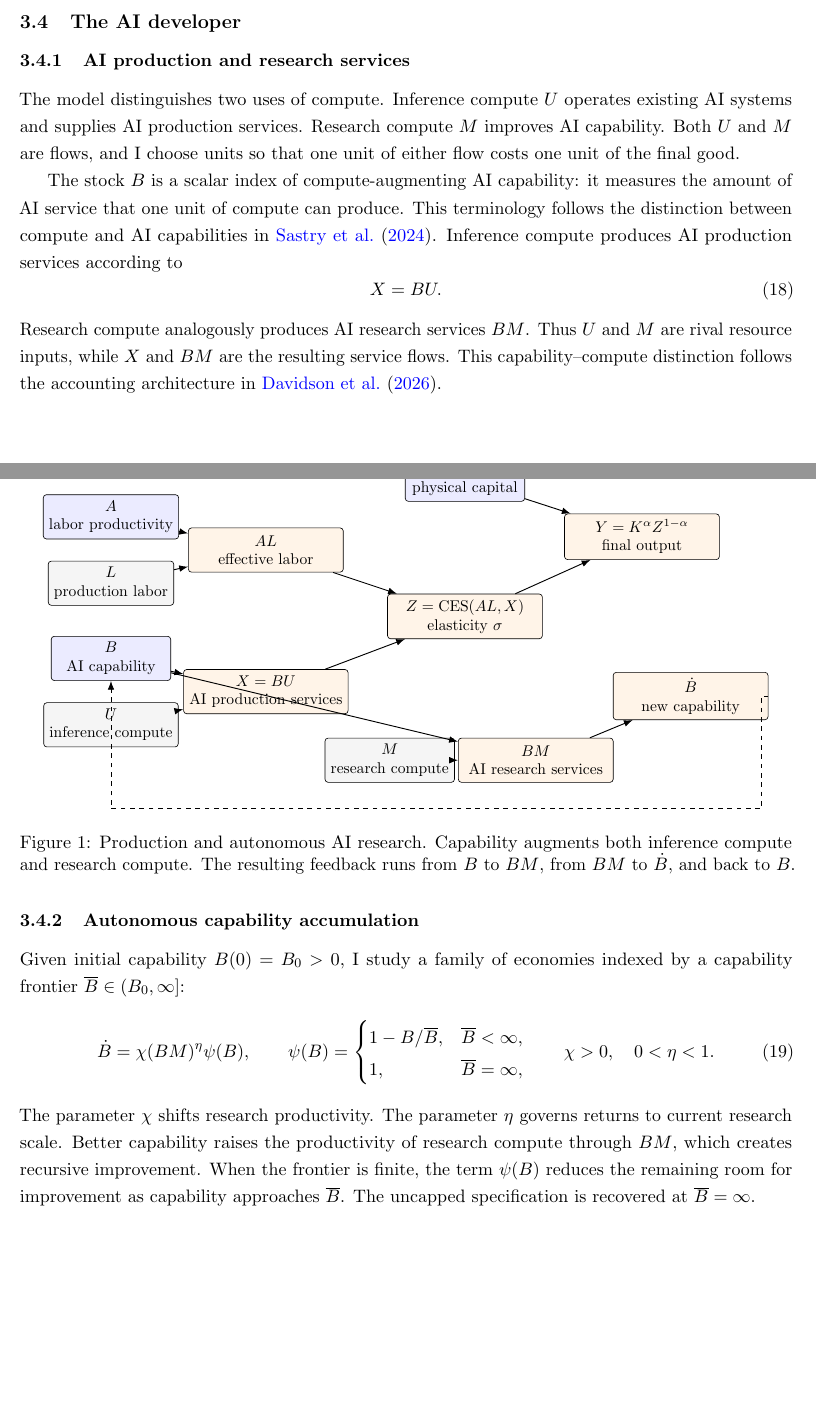
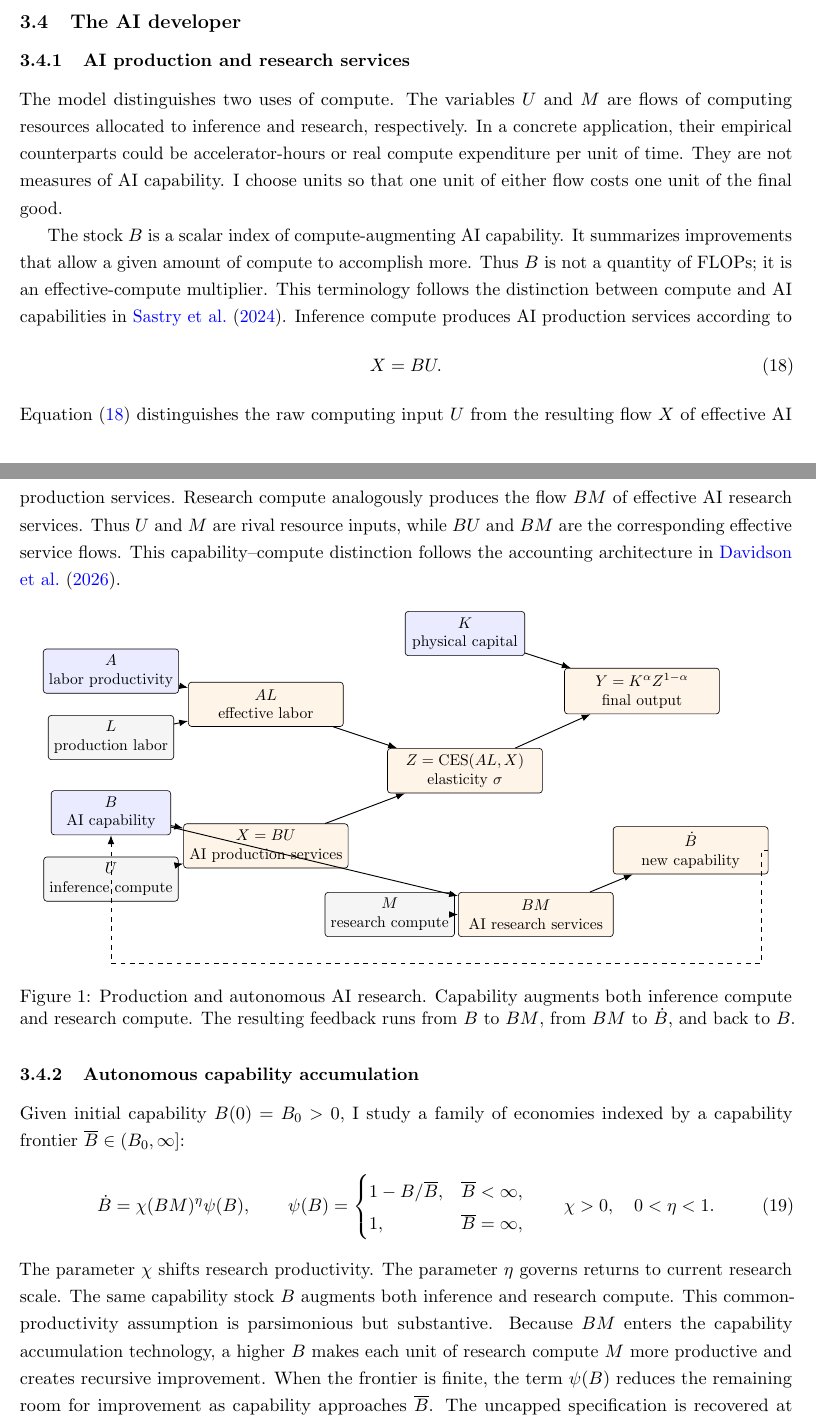
Before and after one commit to oliverpardo1979/AI-Future-Paper-WTF, a LaTeX document (main_rewrite.tex, which reads sections_rewrite/03_model.tex): two parts of pages 5 and 6 of 22, joined at a grey line, cut so that both start at the same text, the shorter picture padded with empty space. Compiled offline with pdfLaTeX.

Commit message:
Clarify compute inputs and effective AI services

```diff
--- a/sections_rewrite/03_model.tex
+++ b/sections_rewrite/03_model.tex
@@ -171,24 +171,29 @@ This demand schedule is an input to the developer's problem.
 \subsubsection{AI production and research services}
 \label{subsubsec:rewrite-ai-services}
 
-The model distinguishes two uses of compute. Inference compute $U$ operates
-existing AI systems and supplies AI production services. Research compute $M$
-improves AI capability. Both $U$ and $M$ are flows, and I choose units so
-that one unit of either flow costs one unit of the final good.
+The model distinguishes two uses of compute. The variables $U$ and $M$ are
+flows of computing resources allocated to inference and research,
+respectively. In a concrete application, their empirical counterparts could
+be accelerator-hours or real compute expenditure per unit of time. They are
+not measures of AI capability. I choose units so that one unit of either flow
+costs one unit of the final good.
 
-The stock $B$ is a scalar index of compute-augmenting AI capability: it
-measures the amount of AI service that one unit of compute can produce. This
-terminology follows the distinction between compute and AI capabilities in
-\citet{sastryetal2024}. Inference compute produces AI production services
-according to
+The stock $B$ is a scalar index of compute-augmenting AI capability. It
+summarizes improvements that allow a given amount of compute to accomplish
+more. Thus $B$ is not a quantity of FLOPs; it is an effective-compute
+multiplier. This terminology follows the distinction between compute and AI
+capabilities in \citet{sastryetal2024}. Inference compute produces AI
+production services according to
 \begin{equation}
  X=BU.
  \label{eq:rewrite-ai-service}
 \end{equation}
-Research compute analogously produces AI research services $BM$. Thus $U$
-and $M$ are rival resource inputs, while $X$ and $BM$ are the resulting
-service flows. This capability--compute distinction follows the accounting
-architecture in \citet{davidsonetal2026}.
+Equation~\eqref{eq:rewrite-ai-service} distinguishes the raw computing input
+$U$ from the resulting flow $X$ of effective AI production services. Research
+compute analogously produces the flow $BM$ of effective AI research services.
+Thus $U$ and $M$ are rival resource inputs, while $BU$ and $BM$ are the
+corresponding effective service flows. This capability--compute distinction
+follows the accounting architecture in \citet{davidsonetal2026}.
 
 \begin{figure}[H]
  \centering
@@ -249,9 +254,12 @@ by a capability frontier
  \label{eq:rewrite-capability-law}
 \end{equation}
 The parameter \(\chi\) shifts research productivity. The parameter \(\eta\)
-governs returns to current research scale. Better capability raises the
-productivity of research compute through $BM$, which creates recursive
-improvement. When the frontier is finite, the term
+governs returns to current research scale. The same capability stock $B$
+augments both inference and research compute. This common-productivity
+assumption is parsimonious but substantive. Because $BM$ enters the capability
+accumulation technology, a higher $B$ makes each unit of research compute $M$
+more productive and creates recursive improvement. When the frontier is
+finite, the term
 \(\psi(B)\) reduces the remaining room for improvement as
 capability approaches \(\overline B\). The uncapped specification is recovered
 at \(\overline B=\infty\).
```
